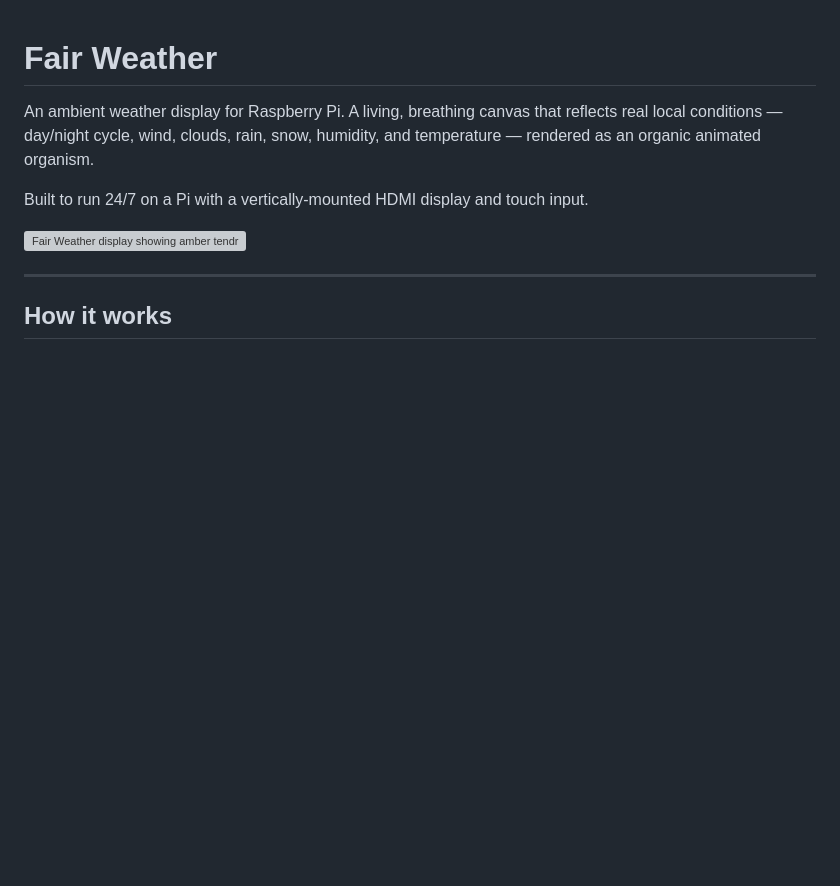
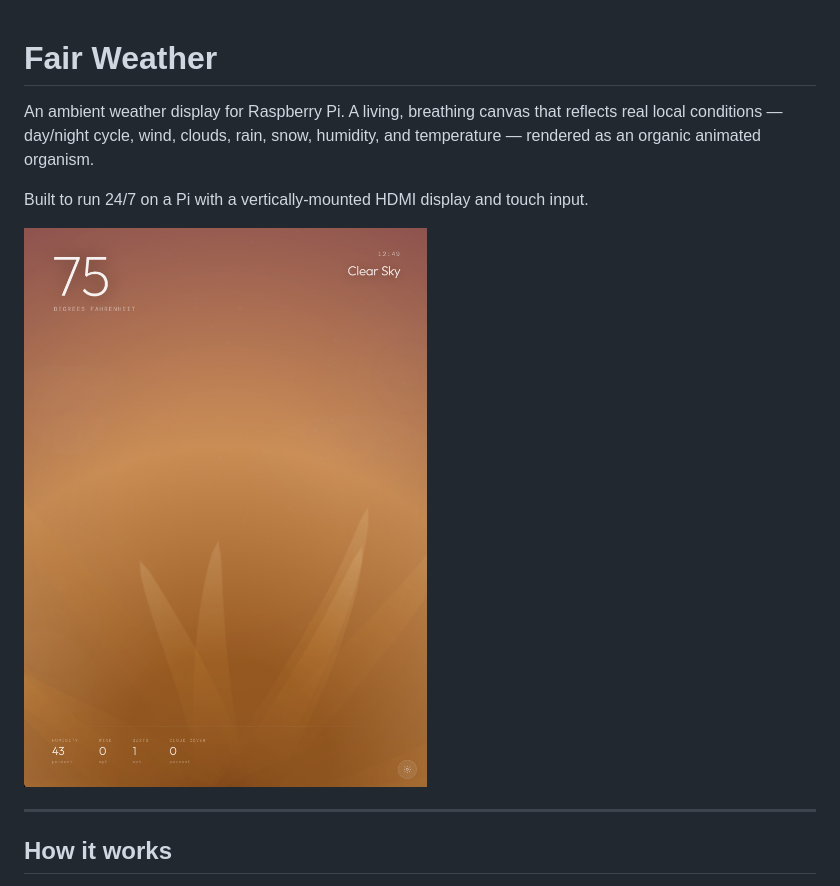
Before and after one commit to old-peterhof/fairweather, a Markdown page: README.md, the part around the change. Drawn GitHub-style; blank space fills up the shorter version; grey boxes are pictures that could not be loaded.

```diff
--- a/README.md
+++ b/README.md
@@ -4,7 +4,7 @@ An ambient weather display for Raspberry Pi. A living, breathing canvas that ref
 
 Built to run 24/7 on a Pi with a vertically-mounted HDMI display and touch input.
 
-![Fair Weather display showing amber tendrils on a sunset sky]()
+![Fair Weather display](assets/fairweather-shot-1.jpg)
 
 ---
 
```
